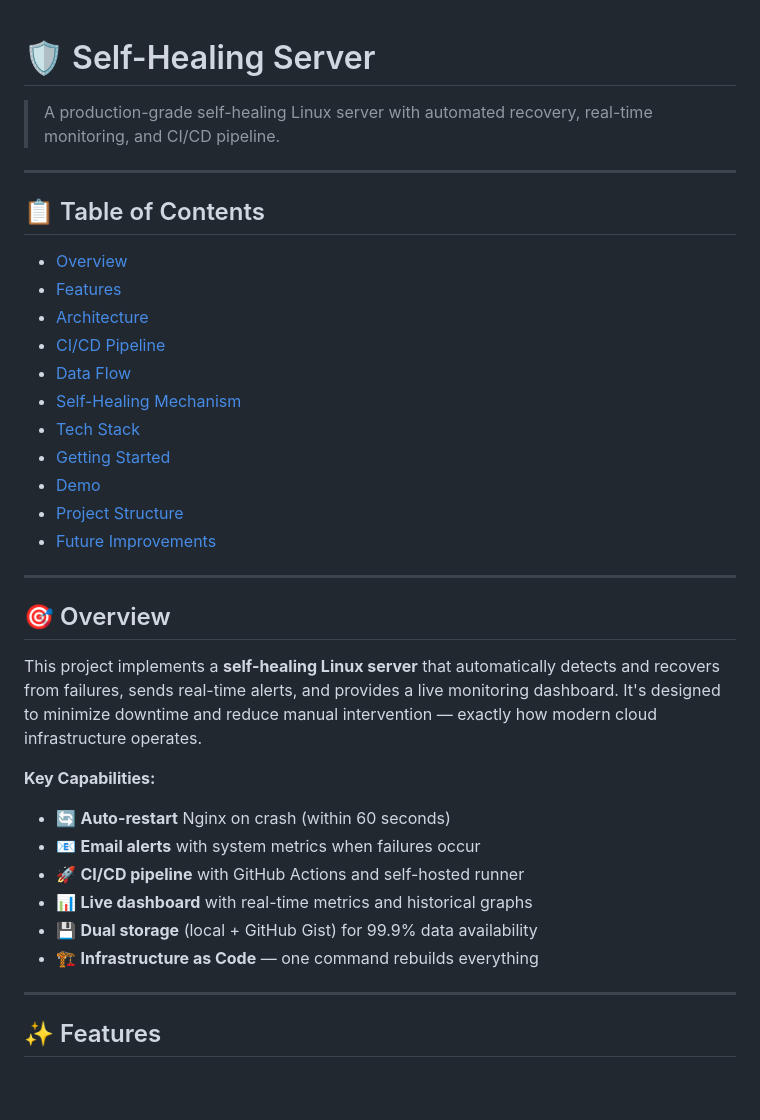
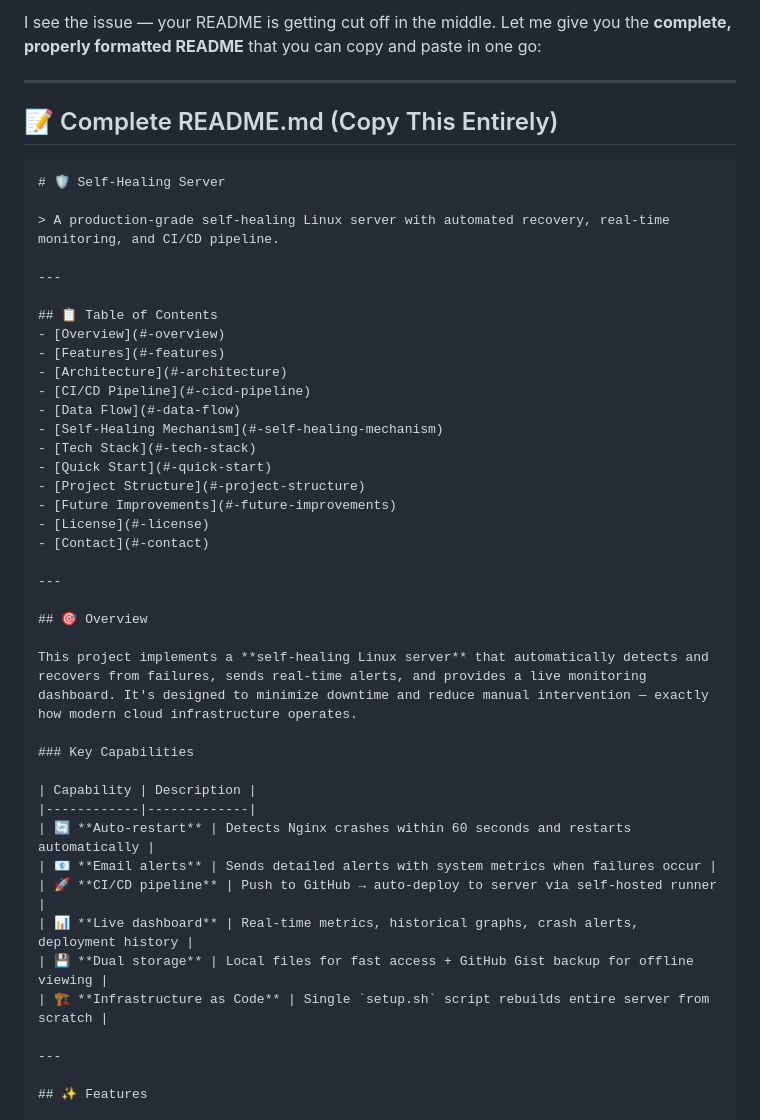
Before and after one commit to JhanaviR082/self-healing-server, a Markdown page: README.md, the part around one of its changes. Drawn GitHub-style; blank space fills up the shorter version.

````diff
--- a/README.md
+++ b/README.md
@@ -1,3 +1,10 @@
+I see the issue — your README is getting cut off in the middle. Let me give you the **complete, properly formatted README** that you can copy and paste in one go:
+
+---
+
+## 📝 Complete README.md (Copy This Entirely)
+
+```markdown
 # 🛡️ Self-Healing Server
 
 > A production-grade self-healing Linux server with automated recovery, real-time monitoring, and CI/CD pipeline.
@@ -12,10 +19,11 @@
 - [Data Flow](#-data-flow)
 - [Self-Healing Mechanism](#-self-healing-mechanism)
 - [Tech Stack](#-tech-stack)
-- [Getting Started](#-getting-started)
-- [Demo](#-demo)
+- [Quick Start](#-quick-start)
 - [Project Structure](#-project-structure)
 - [Future Improvements](#-future-improvements)
+- [License](#-license)
+- [Contact](#-contact)
 
 ---
 
@@ -23,13 +31,16 @@
 
 This project implements a **self-healing Linux server** that automatically detects and recovers from failures, sends real-time alerts, and provides a live monitoring dashboard. It's designed to minimize downtime and reduce manual intervention — exactly how modern cloud infrastructure operates.
 
-**Key Capabilities:**
-- 🔄 **Auto-restart** Nginx on crash (within 60 seconds)
-- 📧 **Email alerts** with system metrics when failures occur
-- 🚀 **CI/CD pipeline** with GitHub Actions and self-hosted runner
-- 📊 **Live dashboard** with real-time metrics and historical graphs
-- 💾 **Dual storage** (local + GitHub Gist) for 99.9% data availability
-- 🏗️ **Infrastructure as Code** — one command rebuilds everything
+### Key Capabilities
+
+| Capability | Description |
+|------------|-------------|
+| 🔄 **Auto-restart** | Detects Nginx crashes within 60 seconds and restarts automatically |
+| 📧 **Email alerts** | Sends detailed alerts with system metrics when failures occur |
+| 🚀 **CI/CD pipeline** | Push to GitHub → auto-deploy to server via self-hosted runner |
+| 📊 **Live dashboard** | Real-time metrics, historical graphs, crash alerts, deployment history |
+| 💾 **Dual storage** | Local files for fast access + GitHub Gist backup for offline viewing |
+| 🏗️ **Infrastructure as Code** | Single `setup.sh` script rebuilds entire server from scratch |
 
 ---
 
````
Also changed, not shown: other parts of README.md (+54 -4 lines).
